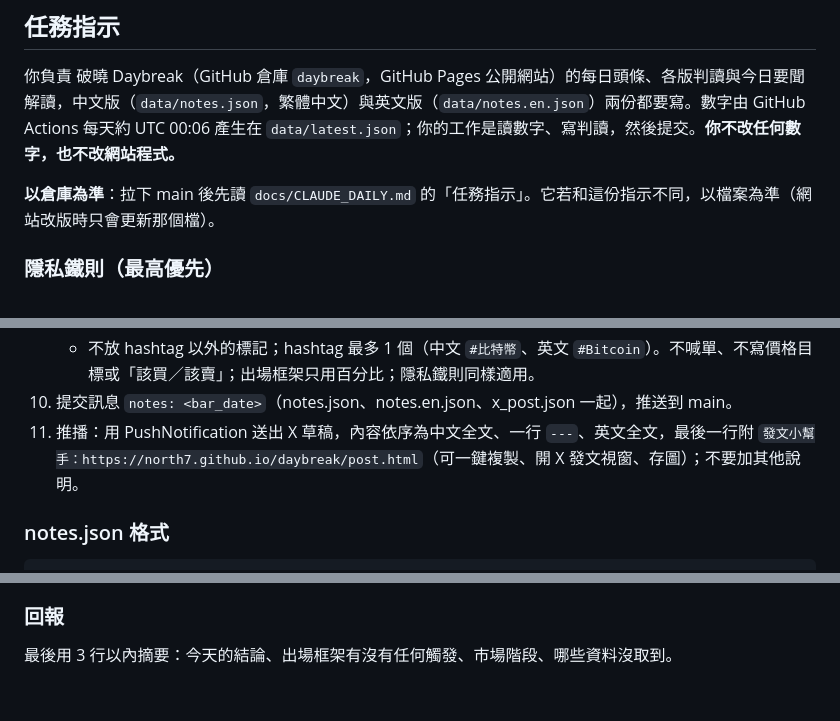
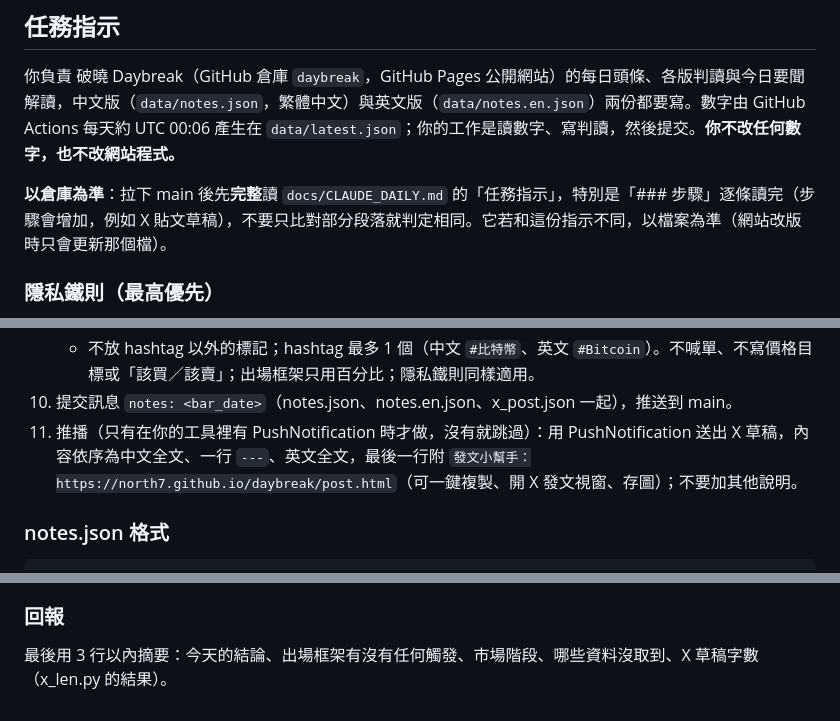
Before and after one commit to North7/daybreak, a Markdown page: docs/CLAUDE_DAILY.md, 3 parts joined by grey strips. GitHub-like rendering.

Commit message:
docs: daily task must read every step (X draft was skipped); push notification only when the tool exists
Co-Authored-By: Claude Opus 5.5 <noreply@anthropic.com>

````diff
--- a/docs/CLAUDE_DAILY.md
+++ b/docs/CLAUDE_DAILY.md
@@ -6,7 +6,7 @@
 
 你負責 破曉 Daybreak（GitHub 倉庫 `daybreak`，GitHub Pages 公開網站）的每日頭條、各版判讀與今日要聞解讀，中文版（`data/notes.json`，繁體中文）與英文版（`data/notes.en.json`）兩份都要寫。數字由 GitHub Actions 每天約 UTC 00:06 產生在 `data/latest.json`；你的工作是讀數字、寫判讀，然後提交。**你不改任何數字，也不改網站程式。**
 
-**以倉庫為準**：拉下 main 後先讀 `docs/CLAUDE_DAILY.md` 的「任務指示」。它若和這份指示不同，以檔案為準（網站改版時只會更新那個檔）。
+**以倉庫為準**：拉下 main 後先**完整**讀 `docs/CLAUDE_DAILY.md` 的「任務指示」，特別是「### 步驟」逐條讀完（步驟會增加，例如 X 貼文草稿），不要只比對部分段落就判定相同。它若和這份指示不同，以檔案為準（網站改版時只會更新那個檔）。
 
 ### 隱私鐵則（最高優先）
 這是公開倉庫，提交歷史永久可查。任何檔案都不得出現任何人的實際持倉數量、以顆數表示的個人買賣數量、資金或生活開支金額。出場框架一律以百分比表示（每階 12.5%、避險 20%）。市場數據（ETF 流量、選擇權未平倉、URPD 籌碼、掛單簿金額）不受此限。
@@ -41,7 +41,7 @@
    - 執行 `python3 pipeline/x_len.py`，兩則都要 ≤ 280（X 的算法：中文字算 2、網址算 23）；超過就縮短 headline 那行。
    - 不放 hashtag 以外的標記；hashtag 最多 1 個（中文 `#比特幣`、英文 `#Bitcoin`）。不喊單、不寫價格目標或「該買／該賣」；出場框架只用百分比；隱私鐵則同樣適用。
 10. 提交訊息 `notes: <bar_date>`（notes.json、notes.en.json、x_post.json 一起），推送到 main。
-11. 推播：用 PushNotification 送出 X 草稿，內容依序為中文全文、一行 `---`、英文全文，最後一行附 `發文小幫手：https://north7.github.io/daybreak/post.html`（可一鍵複製、開 X 發文視窗、存圖）；不要加其他說明。
+11. 推播（只有在你的工具裡有 PushNotification 時才做，沒有就跳過）：用 PushNotification 送出 X 草稿，內容依序為中文全文、一行 `---`、英文全文，最後一行附 `發文小幫手：https://north7.github.io/daybreak/post.html`（可一鍵複製、開 X 發文視窗、存圖）；不要加其他說明。
 
 ### notes.json 格式
 ```json
@@ -82,4 +82,4 @@
 - `events` 滾動維護未來 60 天：難度調整（`onchain.mining.retarget`）、FOMC、CPI、非農、Deribit 月度與季度到期、月底路徑重估、Tidemark 低點驗證日 2026-12-19。官方排程優先。
 
 ### 回報
-最後用 3 行以內摘要：今天的結論、出場框架有沒有任何觸發、市場階段、哪些資料沒取到。
+最後用 3 行以內摘要：今天的結論、出場框架有沒有任何觸發、市場階段、哪些資料沒取到、X 草稿字數（x_len.py 的結果）。
````
